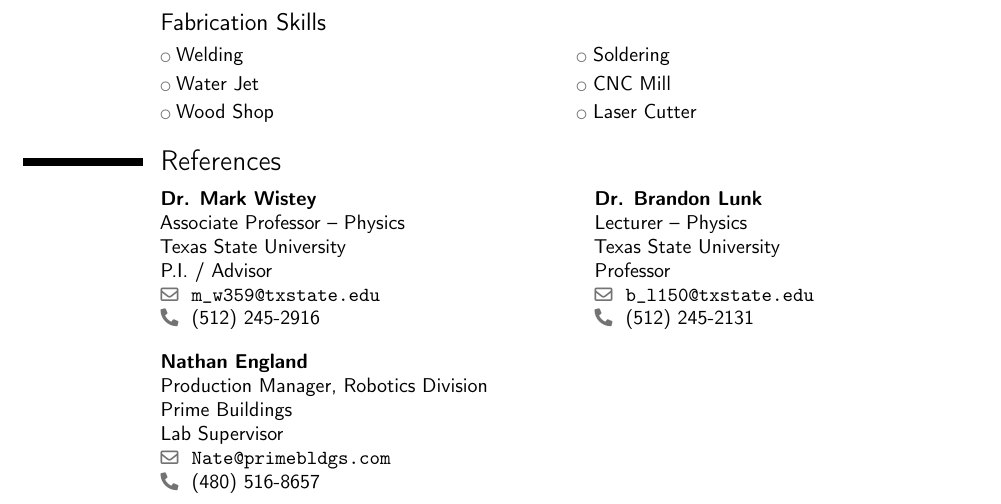
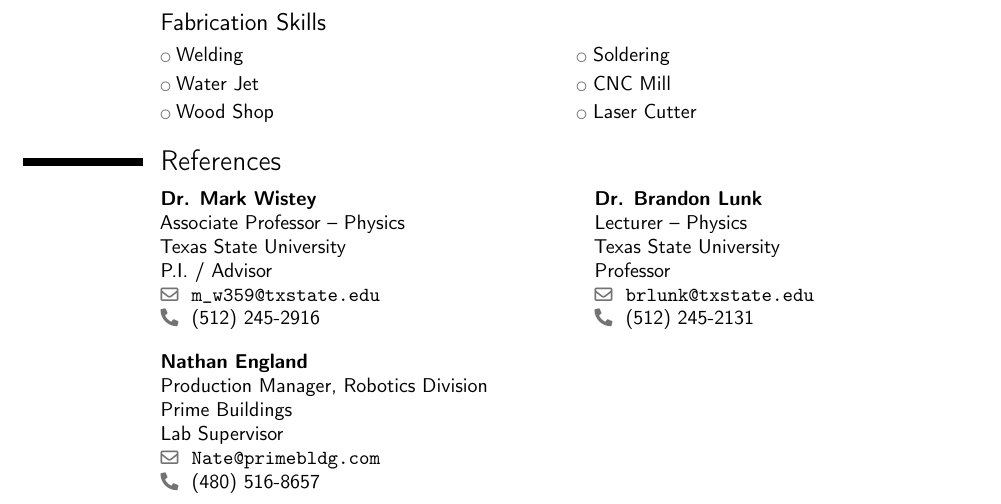
Before and after one commit to nolangroves/CV, a LaTeX CV (CV.tex): part of page 2 of 2, cut so that both start at the same text. Compiled offline with pdfLaTeX.

Commit message:
Updated References again

```diff
--- a/CV.tex
+++ b/CV.tex
@@ -104,7 +104,7 @@
     {Prime Buildings}
     {Lab Supervisor}
     {}
-    {Nate@primebldgs.com}
+    {Nate@primebldg.com}
     {(480) 516-8657}
 }{
     \cvreference{Dr. Brandon Lunk}
@@ -112,7 +112,7 @@
     {Texas State University}
     {Professor}
     {}
-    {b\_l150@txstate.edu}
+    {brlunk@txstate.edu}
     {(512) 245-2131}
 }
 %\section{General Skills}
```
Also changed, not shown: CV.pdf.
